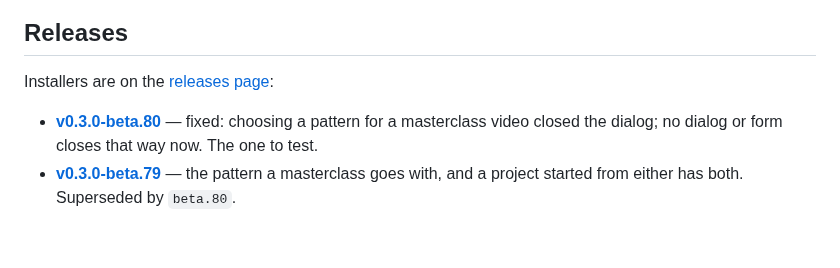
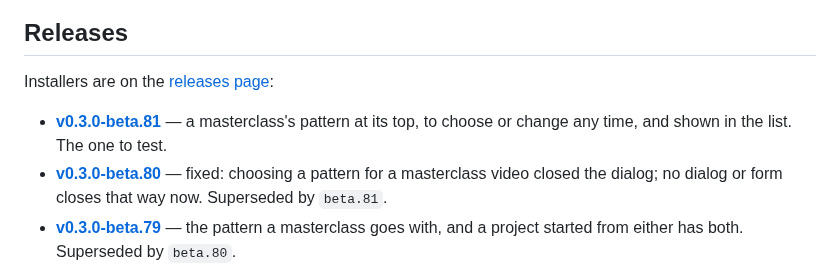
Before and after one commit to shinystarborne/shiny-knitting, a Markdown page: README.md, the part around the change. GitHub-like rendering; blank space fills up the shorter version.

Commit message:
List the eighty-first 0.3.0 beta in the README

```diff
--- a/README.md
+++ b/README.md
@@ -21,8 +21,10 @@ It does five things:
 
 Installers are on the [releases page](https://github.com/shinystarborne/shiny-knitting/releases):
 
+- **[v0.3.0-beta.81](https://github.com/shinystarborne/shiny-knitting/releases/tag/v0.3.0-beta.81)** —
+  a masterclass's pattern at its top, to choose or change any time, and shown in the list. The one to test.
 - **[v0.3.0-beta.80](https://github.com/shinystarborne/shiny-knitting/releases/tag/v0.3.0-beta.80)** —
-  fixed: choosing a pattern for a masterclass video closed the dialog; no dialog or form closes that way now. The one to test.
+  fixed: choosing a pattern for a masterclass video closed the dialog; no dialog or form closes that way now. Superseded by `beta.81`.
 - **[v0.3.0-beta.79](https://github.com/shinystarborne/shiny-knitting/releases/tag/v0.3.0-beta.79)** —
   the pattern a masterclass goes with, and a project started from either has both. Superseded by `beta.80`.
 - **[v0.3.0-beta.78](https://github.com/shinystarborne/shiny-knitting/releases/tag/v0.3.0-beta.78)** —
```
